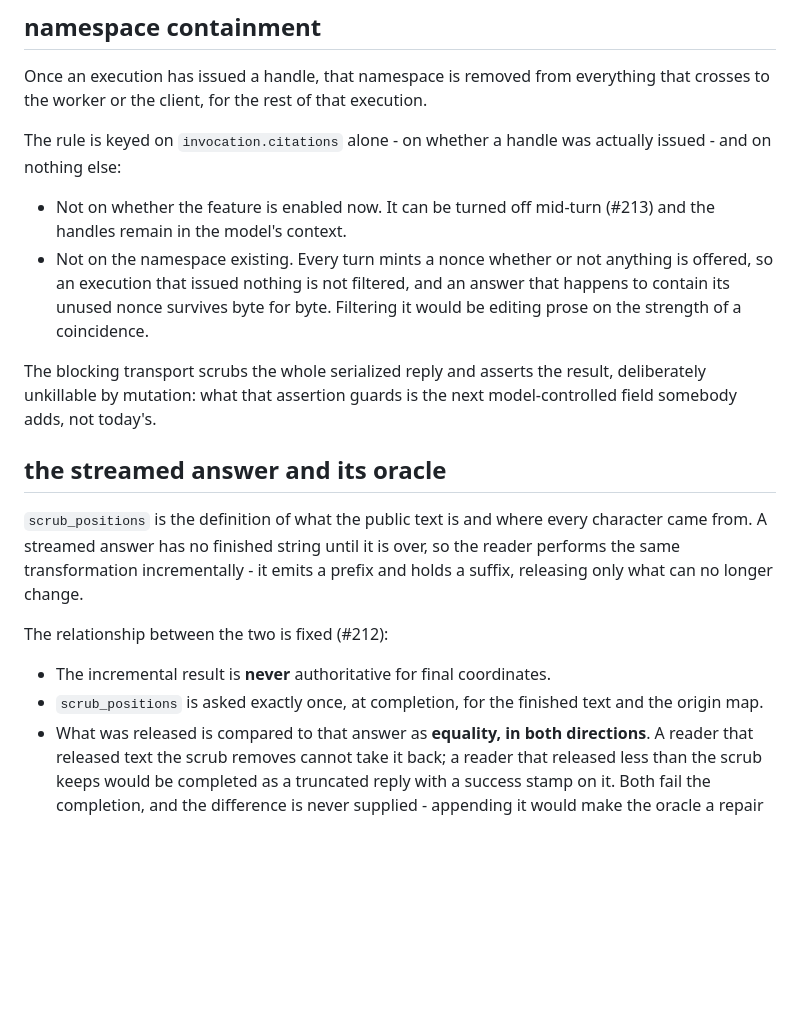
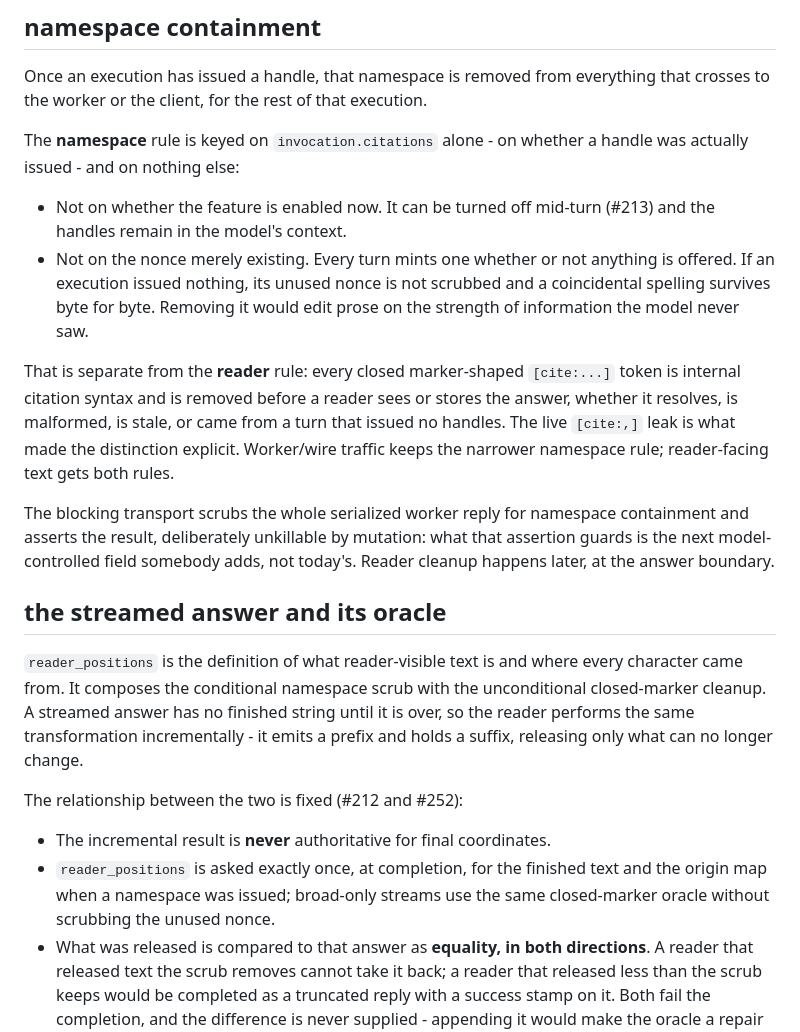
Before and after one commit to yellowman/liminallm, a Markdown page: docs/decisions/citation-authority.md, the part around the change. Drawn GitHub-style; blank space fills up the shorter version.

Commit message:
Document reader cleanup separately from namespace containment

```diff
--- a/docs/decisions/citation-authority.md
+++ b/docs/decisions/citation-authority.md
@@ -92,33 +92,43 @@ Once an execution has issued a handle, that namespace is removed from
 everything that crosses to the worker or the client, for the rest of that
 execution.
 
-The rule is keyed on `invocation.citations` alone - on whether a handle was
-actually issued - and on nothing else:
+The **namespace** rule is keyed on `invocation.citations` alone - on whether a
+handle was actually issued - and on nothing else:
 
 - Not on whether the feature is enabled now. It can be turned off mid-turn
   (#213) and the handles remain in the model's context.
-- Not on the namespace existing. Every turn mints a nonce whether or not
-  anything is offered, so an execution that issued nothing is not filtered,
-  and an answer that happens to contain its unused nonce survives byte for
-  byte. Filtering it would be editing prose on the strength of a
-  coincidence.
+- Not on the nonce merely existing. Every turn mints one whether or not
+  anything is offered. If an execution issued nothing, its unused nonce is
+  not scrubbed and a coincidental spelling survives byte for byte. Removing
+  it would edit prose on the strength of information the model never saw.
 
-The blocking transport scrubs the whole serialized reply and asserts the
-result, deliberately unkillable by mutation: what that assertion guards is
-the next model-controlled field somebody adds, not today's.
+That is separate from the **reader** rule: every closed marker-shaped
+`[cite:...]` token is internal citation syntax and is removed before a
+reader sees or stores the answer, whether it resolves, is malformed, is stale,
+or came from a turn that issued no handles. The live `[cite:,]` leak is what
+made the distinction explicit. Worker/wire traffic keeps the narrower
+namespace rule; reader-facing text gets both rules.
+
+The blocking transport scrubs the whole serialized worker reply for namespace
+containment and asserts the result, deliberately unkillable by mutation: what
+that assertion guards is the next model-controlled field somebody adds, not
+today's. Reader cleanup happens later, at the answer boundary.
 
 ## the streamed answer and its oracle
 
-`scrub_positions` is the definition of what the public text is and where
-every character came from. A streamed answer has no finished string until it
-is over, so the reader performs the same transformation incrementally - it
-emits a prefix and holds a suffix, releasing only what can no longer change.
+`reader_positions` is the definition of what reader-visible text is and where
+every character came from. It composes the conditional namespace scrub with
+the unconditional closed-marker cleanup. A streamed answer has no finished
+string until it is over, so the reader performs the same transformation
+incrementally - it emits a prefix and holds a suffix, releasing only what can
+no longer change.
 
-The relationship between the two is fixed (#212):
+The relationship between the two is fixed (#212 and #252):
 
 - The incremental result is **never** authoritative for final coordinates.
-- `scrub_positions` is asked exactly once, at completion, for the finished
-  text and the origin map.
+- `reader_positions` is asked exactly once, at completion, for the finished
+  text and the origin map when a namespace was issued; broad-only streams use
+  the same closed-marker oracle without scrubbing the unused nonce.
 - What was released is compared to that answer as **equality, in both
   directions**. A reader that released text the scrub removes cannot take it
   back; a reader that released less than the scrub keeps would be completed
```
